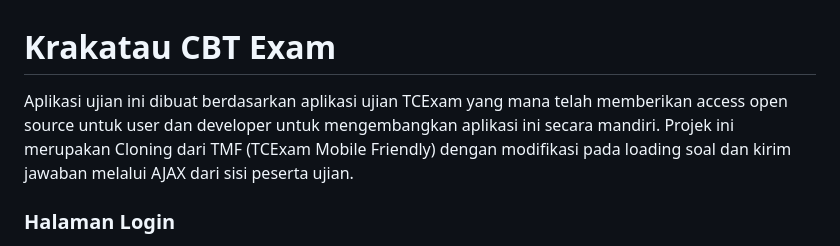
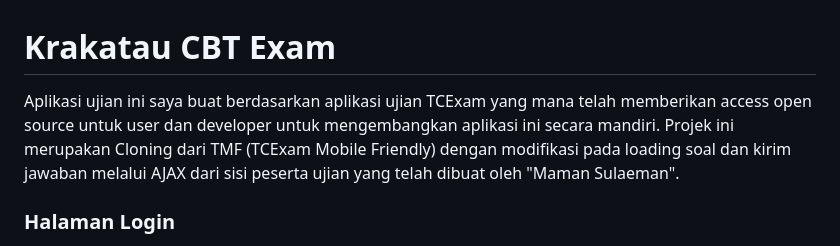
Before and after one commit to hudalgtr99/Krakatau-Exam, a Markdown page: README.md, the part around the change printed below. Rendered like a GitHub page.

```diff
--- a/README.md
+++ b/README.md
@@ -1,6 +1,6 @@
 # Krakatau CBT Exam
 
-Aplikasi ujian ini dibuat berdasarkan aplikasi ujian TCExam yang mana telah memberikan access open source untuk user dan developer untuk mengembangkan aplikasi ini secara mandiri. Projek ini merupakan Cloning dari TMF (TCExam Mobile Friendly) dengan modifikasi pada loading soal dan kirim jawaban melalui AJAX dari sisi peserta ujian.
+Aplikasi ujian ini saya buat berdasarkan aplikasi ujian TCExam yang mana telah memberikan access open source untuk user dan developer untuk mengembangkan aplikasi ini secara mandiri. Projek ini merupakan Cloning dari TMF (TCExam Mobile Friendly) dengan modifikasi pada loading soal dan kirim jawaban melalui AJAX dari sisi peserta ujian yang telah dibuat oleh "Maman Sulaeman".
 
 ### Halaman Login
 
```
Also changed, not shown: other parts of README.md (+1 -1 lines).
